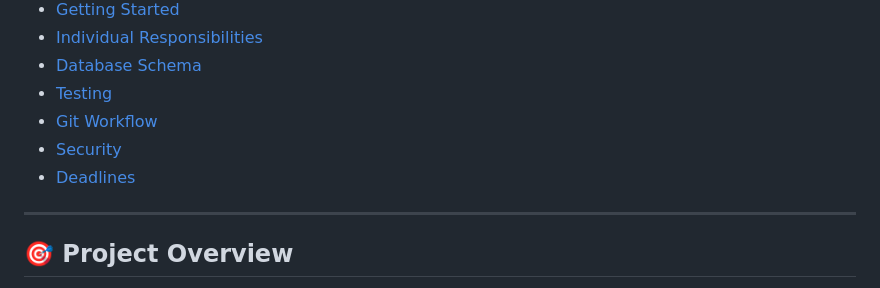
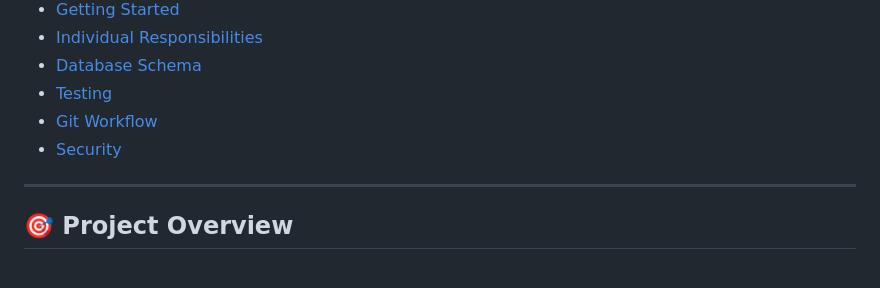
Before and after one commit to HussainBhatoo/Sky-Project, a Markdown page: README.md, the part around the change. Rendered like a GitHub page.

```diff
--- a/README.md
+++ b/README.md
@@ -26,7 +26,6 @@ A centralised, database-driven web application built for **Sky's Global Apps Eng
 - [Testing](#-testing)
 - [Git Workflow](#-git-workflow)
 - [Security](#-security)
-- [Deadlines](#-deadlines)
 
 ---
 
```
